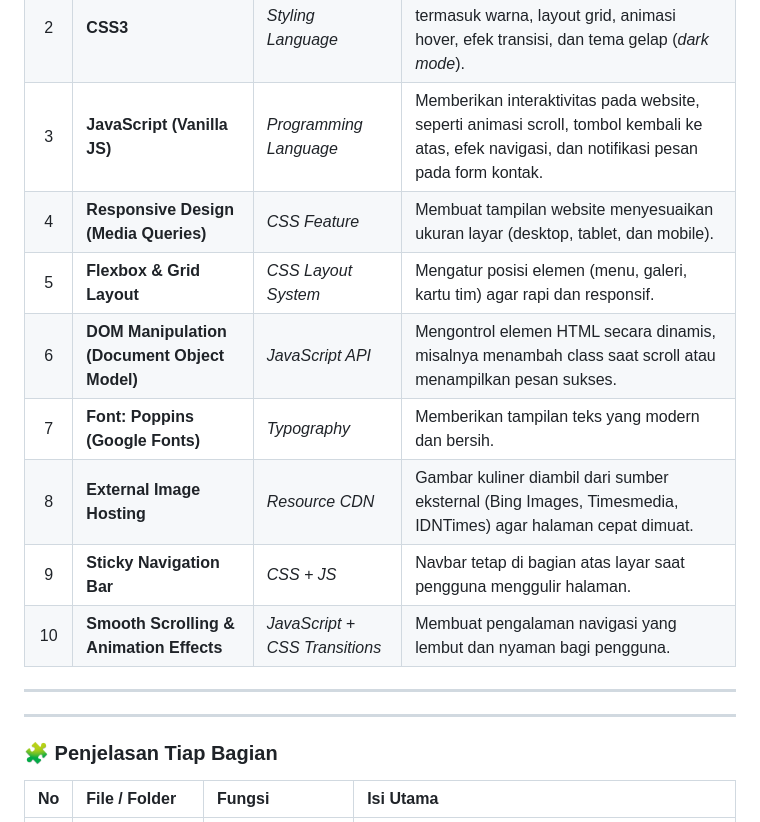
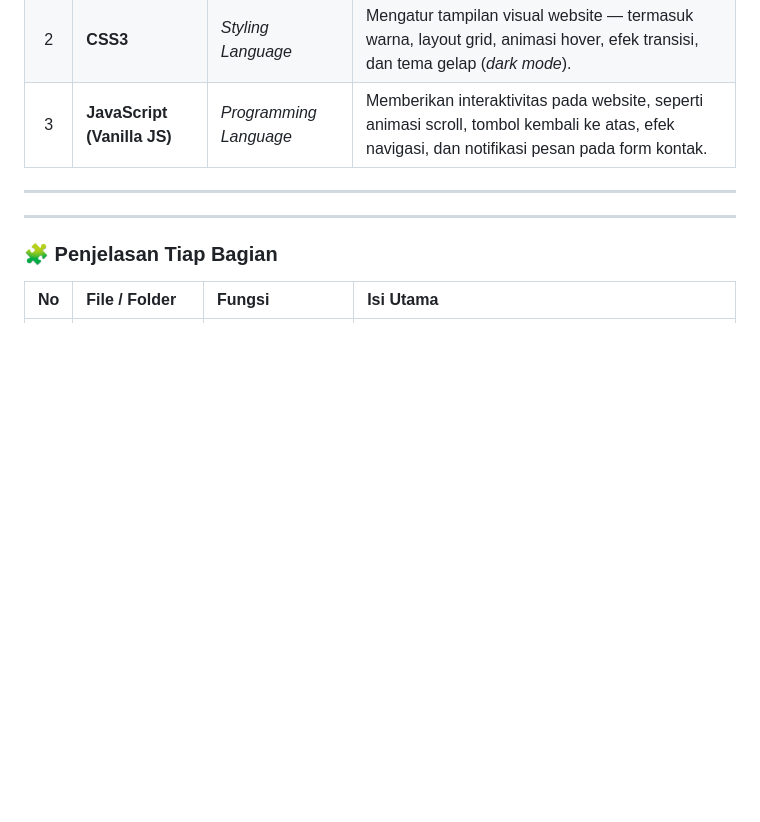
Before and after one commit to AdeeM03/Makan-Timuran, a Markdown page: README.md, the part around the change. GitHub-like rendering; blank space fills up the shorter version.

```diff
--- a/README.md
+++ b/README.md
@@ -32,14 +32,6 @@ Ini sebenarnya bisa disederhanakan menjadi satu tombol agar lebih efisien.
 | 1 | **HTML5** | *Markup Language* | Digunakan untuk membangun struktur halaman website seperti header, section, artikel, gambar, dan formulir. |
 | 2 | **CSS3** | *Styling Language* | Mengatur tampilan visual website — termasuk warna, layout grid, animasi hover, efek transisi, dan tema gelap (*dark mode*). |
 | 3 | **JavaScript (Vanilla JS)** | *Programming Language* | Memberikan interaktivitas pada website, seperti animasi scroll, tombol kembali ke atas, efek navigasi, dan notifikasi pesan pada form kontak. |
-| 4 | **Responsive Design (Media Queries)** | *CSS Feature* | Membuat tampilan website menyesuaikan ukuran layar (desktop, tablet, dan mobile). |
-| 5 | **Flexbox & Grid Layout** | *CSS Layout System* | Mengatur posisi elemen (menu, galeri, kartu tim) agar rapi dan responsif. |
-| 6 | **DOM Manipulation (Document Object Model)** | *JavaScript API* | Mengontrol elemen HTML secara dinamis, misalnya menambah class saat scroll atau menampilkan pesan sukses. |
-| 7 | **Font: Poppins (Google Fonts)** | *Typography* | Memberikan tampilan teks yang modern dan bersih. |
-| 8 | **External Image Hosting** | *Resource CDN* | Gambar kuliner diambil dari sumber eksternal (Bing Images, Timesmedia, IDNTimes) agar halaman cepat dimuat. |
-| 9 | **Sticky Navigation Bar** | *CSS + JS* | Navbar tetap di bagian atas layar saat pengguna menggulir halaman. |
-| 10 | **Smooth Scrolling & Animation Effects** | *JavaScript + CSS Transitions* | Membuat pengalaman navigasi yang lembut dan nyaman bagi pengguna. |
-
 ---
 
 ---
```
